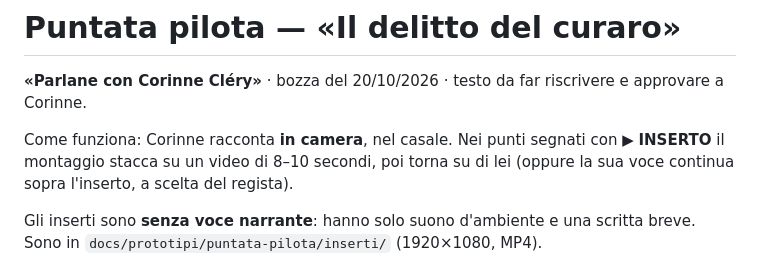
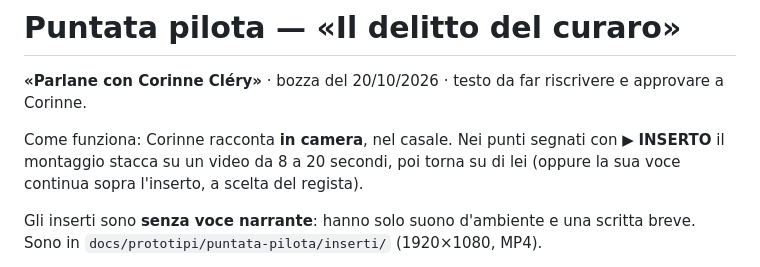
Before and after one commit to aliosciapericoli-collab/corinne-clery-, a Markdown page: docs/PUNTATA-PILOTA-CURARO.md, the part around the change. Rendered like a GitHub page.

Commit message:
Scaletta pilota: durata inserti aggiornata
Co-Authored-By: Claude Opus 5.5 <noreply@anthropic.com>
Claude-Session: https://claude.ai/code/session_01A1AAH2DFHruQ8dx2WuMm4N

```diff
--- a/docs/PUNTATA-PILOTA-CURARO.md
+++ b/docs/PUNTATA-PILOTA-CURARO.md
@@ -2,7 +2,7 @@
 
 **«Parlane con Corinne Cléry»** · bozza del 20/10/2026 · testo da far riscrivere e approvare a Corinne.
 
-Come funziona: Corinne racconta **in camera**, nel casale. Nei punti segnati con ▶ **INSERTO** il montaggio stacca su un video di 8–10 secondi, poi torna su di lei (oppure la sua voce continua sopra l'inserto, a scelta del regista).
+Come funziona: Corinne racconta **in camera**, nel casale. Nei punti segnati con ▶ **INSERTO** il montaggio stacca su un video da 8 a 20 secondi, poi torna su di lei (oppure la sua voce continua sopra l'inserto, a scelta del regista).
 
 Gli inserti sono **senza voce narrante**: hanno solo suono d'ambiente e una scritta breve. Sono in `docs/prototipi/puntata-pilota/inserti/` (1920×1080, MP4).
 
```
